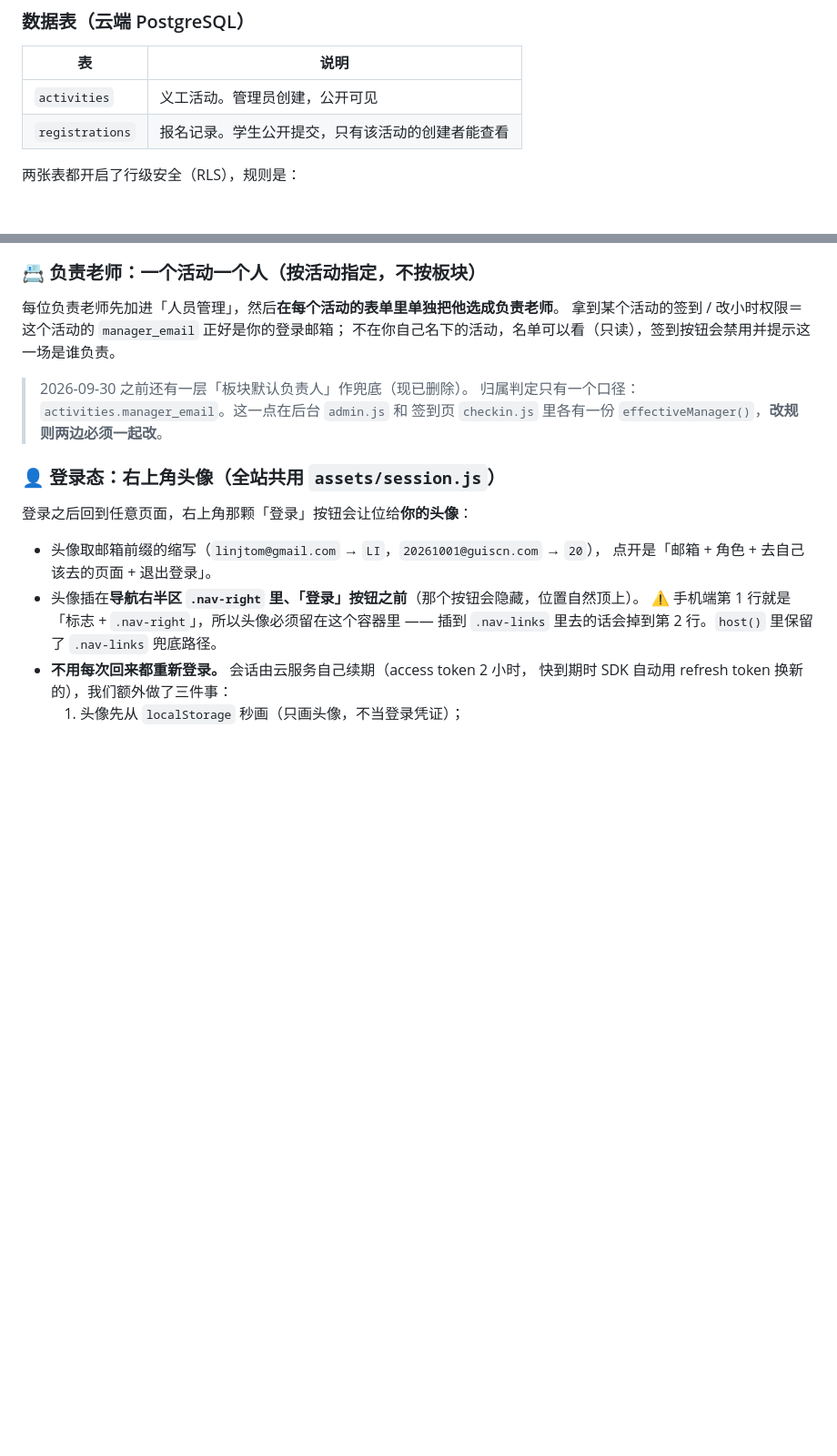
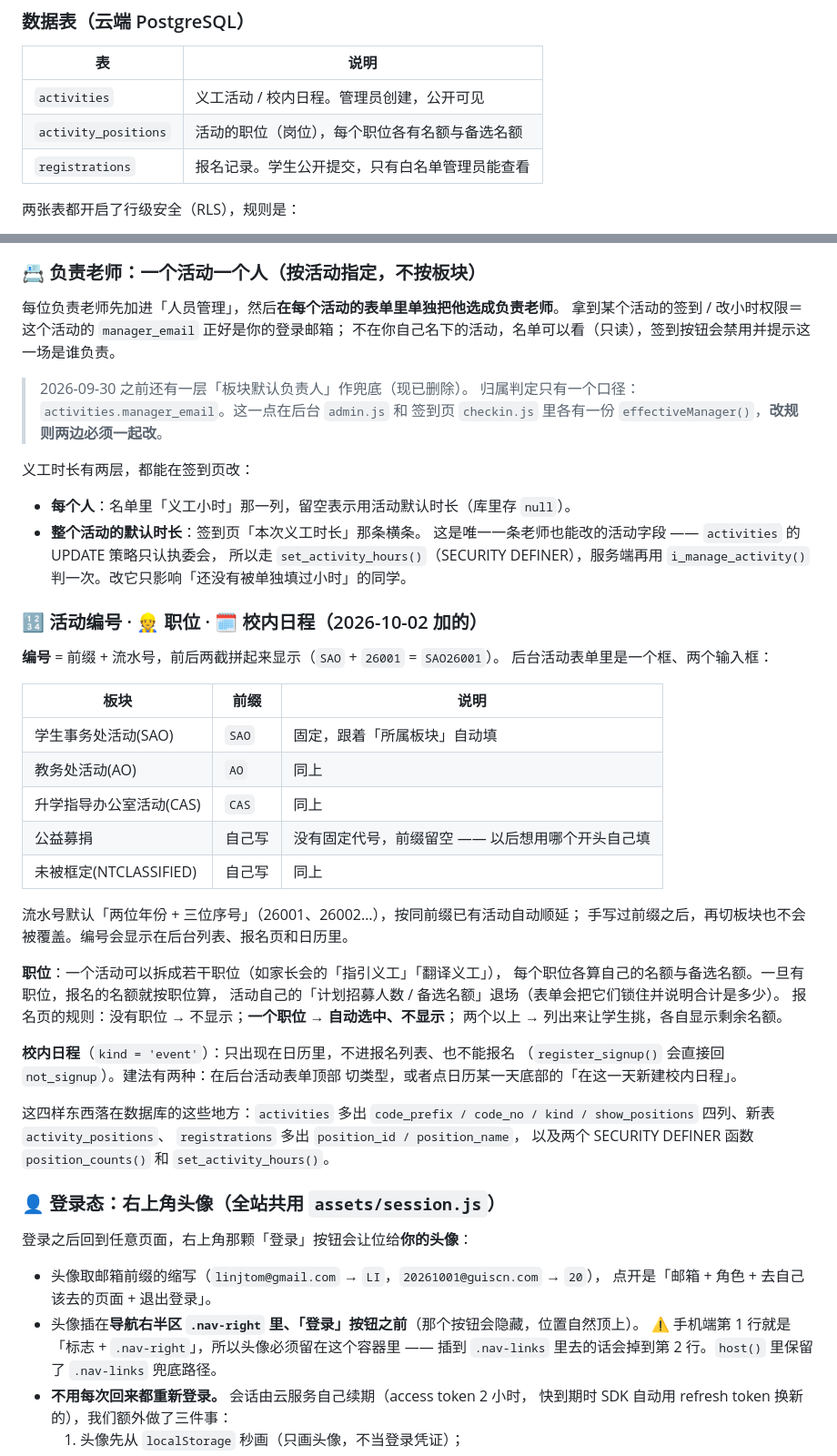
Before and after one commit to thomaslin040214-sketch/guis-volunteer, a Markdown page: README.md, 2 parts joined by grey strips. Shown at 91% size. GitHub-like rendering; blank space fills up the shorter version.

Commit message:
README：补活动编号 / 职位 / 校内日程 / 义工时长两层怎么改

```diff
--- a/README.md
+++ b/README.md
@@ -96,8 +96,9 @@ guis-volunteer/
 
 | 表 | 说明 |
 |----|------|
-| `activities` | 义工活动。管理员创建，公开可见 |
-| `registrations` | 报名记录。学生公开提交，只有该活动的创建者能查看 |
+| `activities` | 义工活动 / 校内日程。管理员创建，公开可见 |
+| `activity_positions` | 活动的职位（岗位），每个职位各有名额与备选名额 |
+| `registrations` | 报名记录。学生公开提交，只有白名单管理员能查看 |
 
 两张表都开启了行级安全（RLS），规则是：
 
@@ -137,6 +138,45 @@ guis-volunteer/
 > 2026-09-30 之前还有一层「板块默认负责人」作兜底（现已删除）。
 > 归属判定只有一个口径：`activities.manager_email`。这一点在后台 `admin.js` 和
 > 签到页 `checkin.js` 里各有一份 `effectiveManager()`，**改规则两边必须一起改**。
+
+义工时长有两层，都能在签到页改：
+
+- **每个人**：名单里「义工小时」那一列，留空表示用活动默认时长（库里存 `null`）。
+- **整个活动的默认时长**：签到页「本次义工时长」那条横条。
+  这是唯一一条老师也能改的活动字段 —— `activities` 的 UPDATE 策略只认执委会，
+  所以走 `set_activity_hours()`（SECURITY DEFINER），服务端再用 `i_manage_activity()`
+  判一次。改它只影响「还没有被单独填过小时」的同学。
+
+### 🔢 活动编号 · 👷 职位 · 🗓 校内日程（2026-10-02 加的）
+
+**编号** = 前缀 + 流水号，前后两截拼起来显示（`SAO` + `26001` = `SAO26001`）。
+后台活动表单里是一个框、两个输入框：
+
+| 板块 | 前缀 | 说明 |
+|------|------|------|
+| 学生事务处活动(SAO) | `SAO` | 固定，跟着「所属板块」自动填 |
+| 教务处活动(AO) | `AO` | 同上 |
+| 升学指导办公室活动(CAS) | `CAS` | 同上 |
+| 公益募捐 | 自己写 | 没有固定代号，前缀留空 —— 以后想用哪个开头自己填 |
+| 未被框定(NTCLASSIFIED) | 自己写 | 同上 |
+
+流水号默认「两位年份 + 三位序号」（26001、26002…），按同前缀已有活动自动顺延；
+手写过前缀之后，再切板块也不会被覆盖。编号会显示在后台列表、报名页和日历里。
+
+**职位**：一个活动可以拆成若干职位（如家长会的「指引义工」「翻译义工」），
+每个职位各算自己的名额与备选名额。一旦有职位，报名的名额就按职位算，
+活动自己的「计划招募人数 / 备选名额」退场（表单会把它们锁住并说明合计是多少）。
+报名页的规则：没有职位 → 不显示；**一个职位 → 自动选中、不显示**；
+两个以上 → 列出来让学生挑，各自显示剩余名额。
+
+**校内日程**（`kind = 'event'`）：只出现在日历里，不进报名列表、也不能报名
+（`register_signup()` 会直接回 `not_signup`）。建法有两种：在后台活动表单顶部
+切类型，或者点日历某一天底部的「在这一天新建校内日程」。
+
+这四样东西落在数据库的这些地方：`activities` 多出
+`code_prefix / code_no / kind / show_positions` 四列、新表 `activity_positions`、
+`registrations` 多出 `position_id / position_name`，
+以及两个 SECURITY DEFINER 函数 `position_counts()` 和 `set_activity_hours()`。
 
 ### 👤 登录态：右上角头像（全站共用 `assets/session.js`）
 
```
